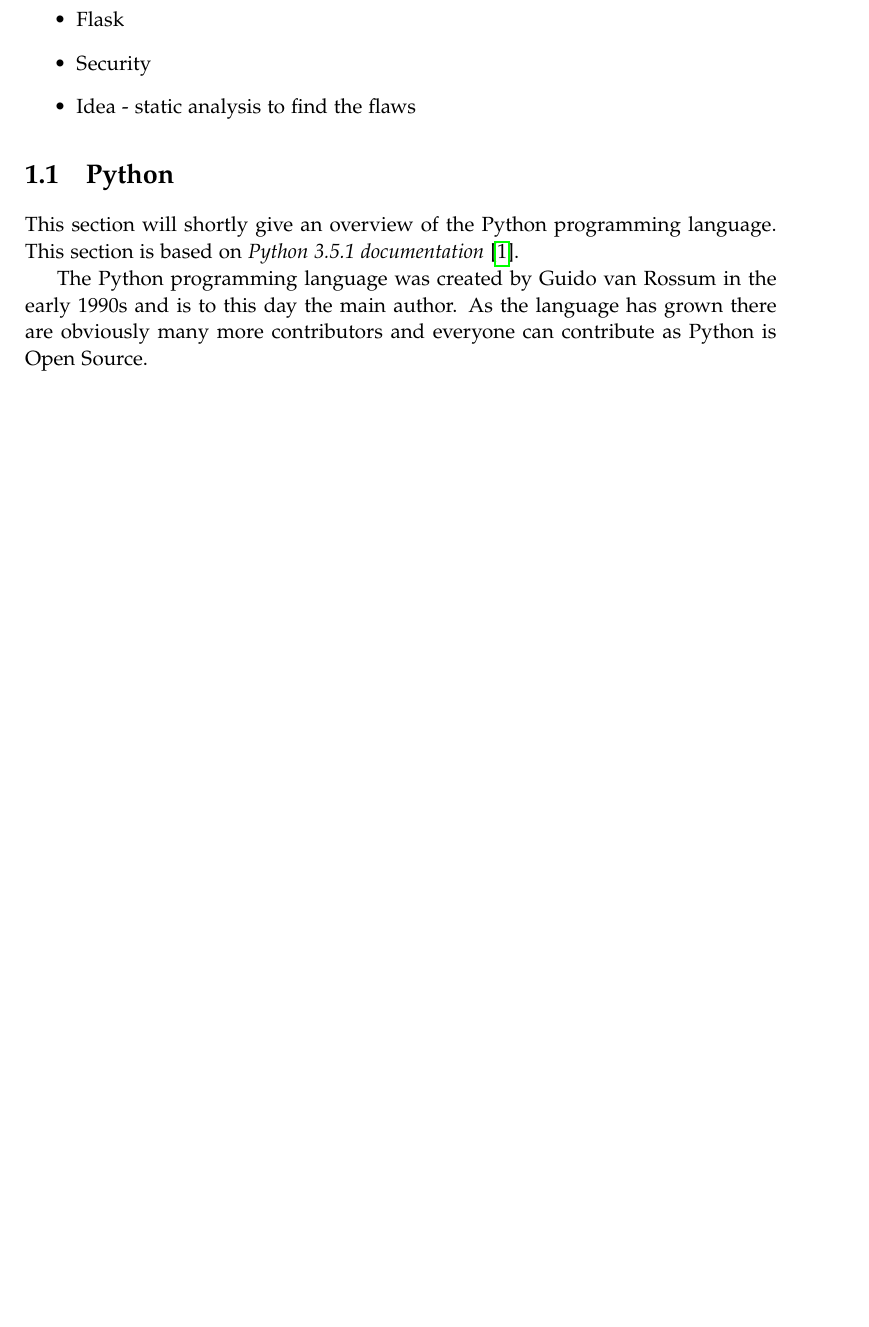
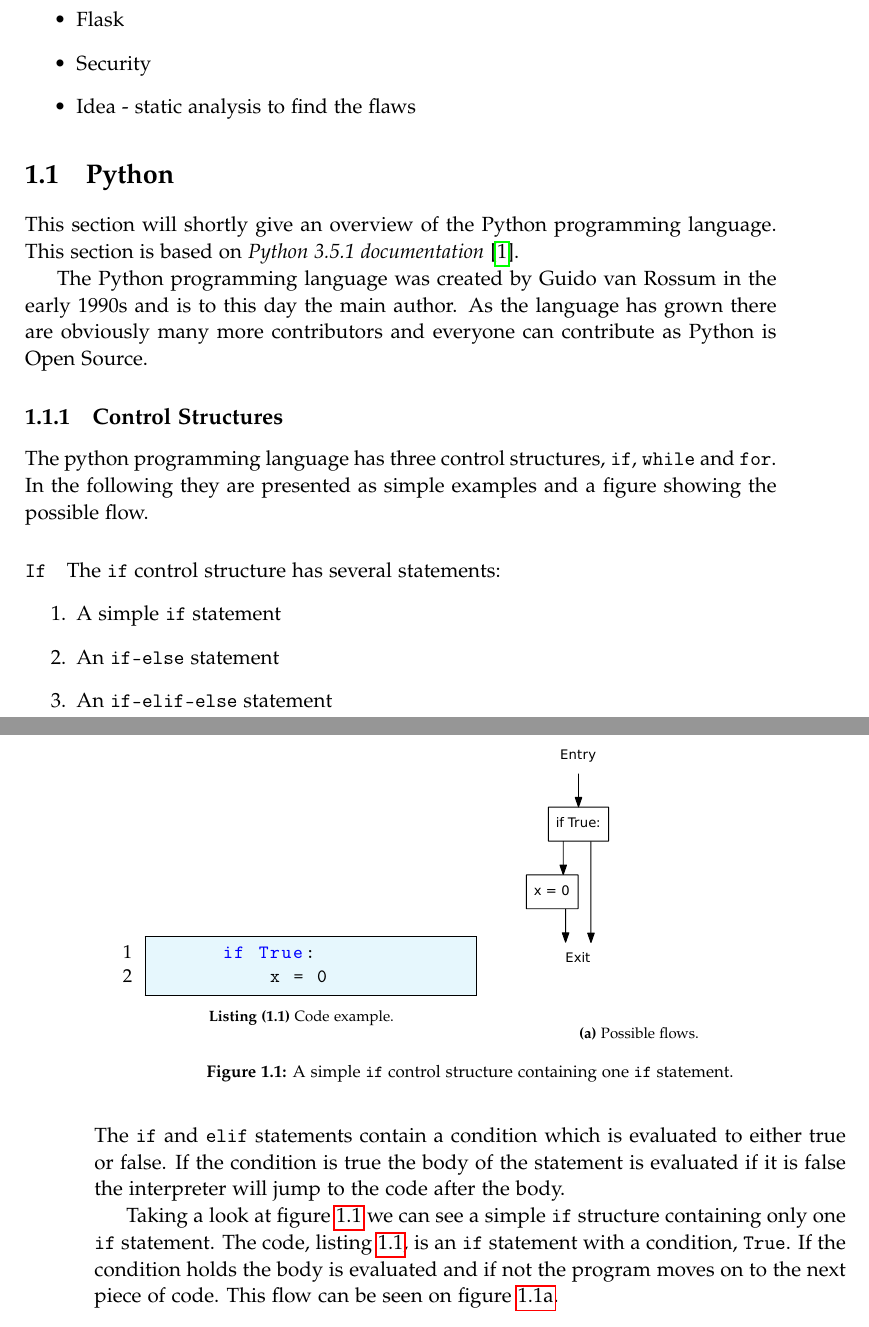
Before and after one commit to SW10IoT/report, a LaTeX thesis (master.tex, which reads sections/python.tex): part of page 9 of 31 before the commit and two parts of pages 9 and 10 of 31 after it, the two joined at a grey line, cut so that both start at the same text, the shorter picture padded with empty space. Compiled offline with pdfLaTeX.

Commit message:
Added control structure intro and if intro
Also a small if example

```diff
--- a/sections/python.tex
+++ b/sections/python.tex
@@ -4,3 +4,41 @@ This section is based on \citet{python_docs}.
 
 The Python programming language was created by Guido van Rossum in the early 1990s and is to this day the main author.
 As the language has grown there are obviously many more contributors and everyone can contribute as Python is Open Source.
+
+\subsection{Control Structures}
+The python programming language has three control structures, \texttt{if}, \texttt{while} and \texttt{for}.
+In the following they are presented as simple examples and a figure showing the possible flow.
+
+\paragraph{\texttt{If}}
+The \texttt{if} control structure has several statements:
+\begin{enumerate}
+\item A simple \texttt{if} statement
+\item An \texttt{if-else} statement
+\item An \texttt{if-elif-else} statement
+\end{enumerate}
+The \texttt{if} and \texttt{elif} statements contain a condition which is evaluated to either true or false.
+If the condition is true the body of the statement is evaluated if it is false the interpreter will jump to the code after the body.
+
+\begin{figure}
+  \centering
+  \begin{subfigure}[b]{0.4\textwidth}
+    \begin{lstlisting}[style=python, caption={Code example.}, label={python:if:simple:code}]
+      if True:
+          x = 0
+    \end{lstlisting}
+  \end{subfigure}
+  ~ %add desired spacing between images, e. g. ~, \quad, \qquad, \hfill etc.
+  %(or a blank line to force the subfigure onto a new line)
+  \begin{subfigure}[b]{0.4\textwidth}
+    \includegraphics[scale=.5]{./figures/if.pdf}
+    \caption{Possible flows.}
+    \label{python:if:simple:flow}
+  \end{subfigure}
+  \caption{A simple \texttt{if} control structure containing one \texttt{if} statement.}
+  \label{python:if:simple}
+\end{figure}
+
+Taking a look at \cref{python:if:simple} we can see a simple \texttt{if} structure containing only one \texttt{if} statement.
+The code, \cref{python:if:simple:code}, is an \texttt{if} statement with a condition, \texttt{True}.
+If the condition holds the body is evaluated and if not the program moves on to the next piece of code.
+This flow can be seen on \cref{python:if:simple:flow}.
```
